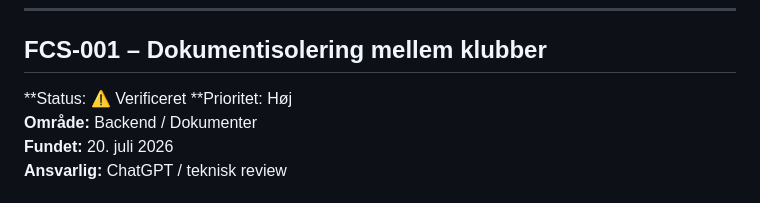
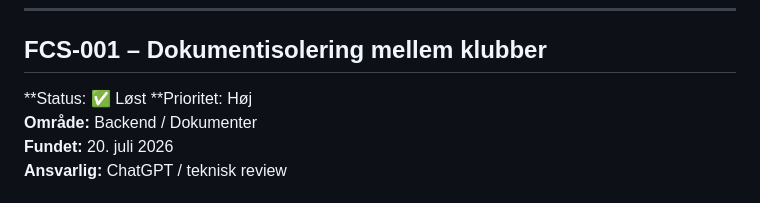
Before and after one commit to timhoejen-source/fcs-app, a Markdown page: docs/FINDINGS.md, the part around the change. Drawn GitHub-style.

Commit message:
edit FINDINGS.md - fix document handling error - NOW SOLVED

```diff
--- a/docs/FINDINGS.md
+++ b/docs/FINDINGS.md
@@ -36,7 +36,7 @@ Formålet er at sikre, at tekniske problemer bliver dokumenteret, undersøgt, pr
 
 ## FCS-001 – Dokumentisolering mellem klubber
 
-**Status: ⚠️ Verificeret
+**Status: ✅ Løst
 **Prioritet: Høj
 **Område:** Backend / Dokumenter
 **Fundet:** 20. juli 2026
```
